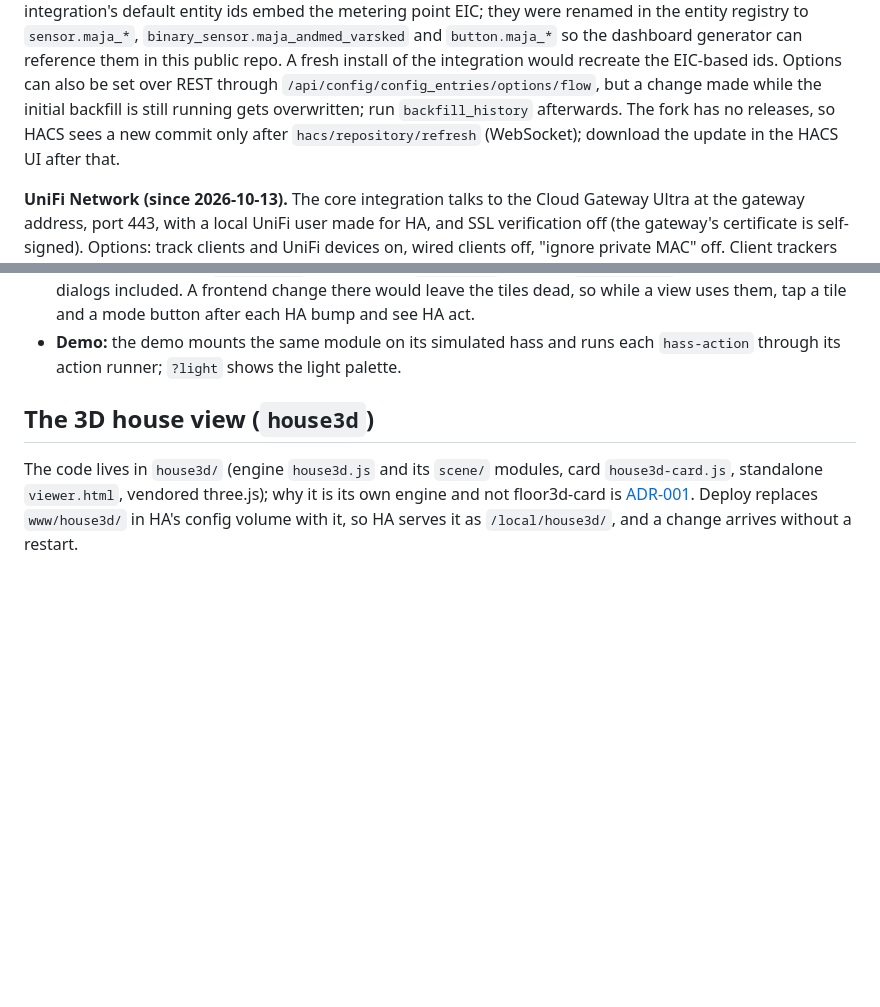
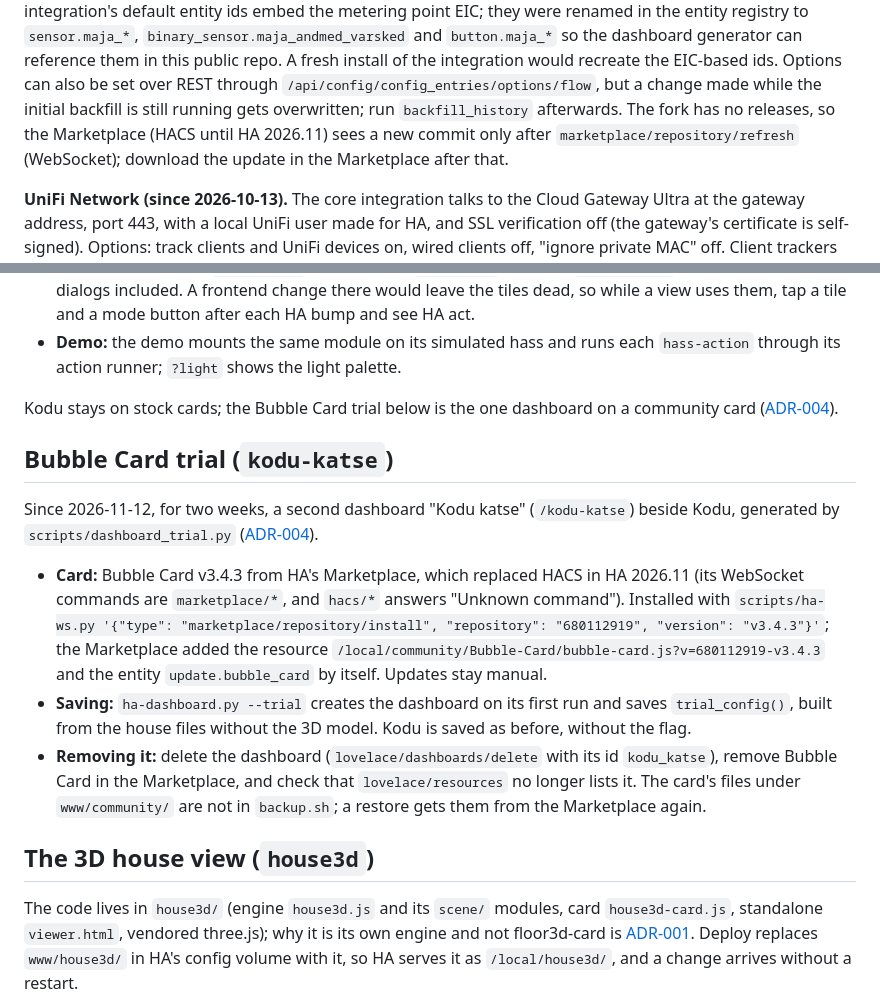
Before and after one commit to khelias/khe-home-assistant, a Markdown page: docs/operational-notes.md, 2 parts joined by grey strips. Rendered like a GitHub page; blank space fills up the shorter version.

Commit message:
Docs: the Bubble Card trial dashboard, and HACS is HA's Marketplace since 2026.11

```diff
--- a/docs/operational-notes.md
+++ b/docs/operational-notes.md
@@ -50,9 +50,9 @@ repo. A fresh install of the integration would recreate the EIC-based ids.
 Options can also be set over REST through
 `/api/config/config_entries/options/flow`, but a change made while the
 initial backfill is still running gets overwritten; run `backfill_history`
-afterwards. The fork has no releases, so HACS sees a new commit only after
-`hacs/repository/refresh` (WebSocket); download the update in the HACS UI
-after that.
+afterwards. The fork has no releases, so the Marketplace (HACS until HA
+2026.11) sees a new commit only after `marketplace/repository/refresh`
+(WebSocket); download the update in the Marketplace after that.
 
 **UniFi Network (since 2026-10-13).** The core integration talks to the
 Cloud Gateway Ultra at the gateway address, port 443, with a local UniFi
@@ -196,6 +196,31 @@ until the next design round. Deploy replaces
 - **Demo:** the demo mounts the same module on its simulated hass and runs
   each `hass-action` through its action runner; `?light` shows the light
   palette.
+
+Kodu stays on stock cards; the Bubble Card trial below is the one dashboard
+on a community card ([ADR-004](decisions/004-bubble-card-trial.md)).
+
+## Bubble Card trial (`kodu-katse`)
+
+Since 2026-11-12, for two weeks, a second dashboard "Kodu katse"
+(`/kodu-katse`) beside Kodu, generated by `scripts/dashboard_trial.py`
+([ADR-004](decisions/004-bubble-card-trial.md)).
+
+- **Card:** Bubble Card v3.4.3 from HA's Marketplace, which replaced HACS
+  in HA 2026.11 (its WebSocket commands are `marketplace/*`, and
+  `hacs/*` answers "Unknown command"). Installed with `scripts/ha-ws.py
+  '{"type": "marketplace/repository/install", "repository": "680112919",
+  "version": "v3.4.3"}'`; the Marketplace added the resource
+  `/local/community/Bubble-Card/bubble-card.js?v=680112919-v3.4.3` and the
+  entity `update.bubble_card` by itself. Updates stay manual.
+- **Saving:** `ha-dashboard.py --trial` creates the dashboard on its first
+  run and saves `trial_config()`, built from the house files without the 3D
+  model. Kodu is saved as before, without the flag.
+- **Removing it:** delete the dashboard (`lovelace/dashboards/delete` with
+  its id `kodu_katse`), remove Bubble Card in the Marketplace, and check that
+  `lovelace/resources` no longer lists it. The card's files under
+  `www/community/` are not in `backup.sh`; a restore gets them from the
+  Marketplace again.
 
 ## The 3D house view (`house3d`)
 
```
Also changed, not shown: AGENTS.md (+6 -2 lines).
